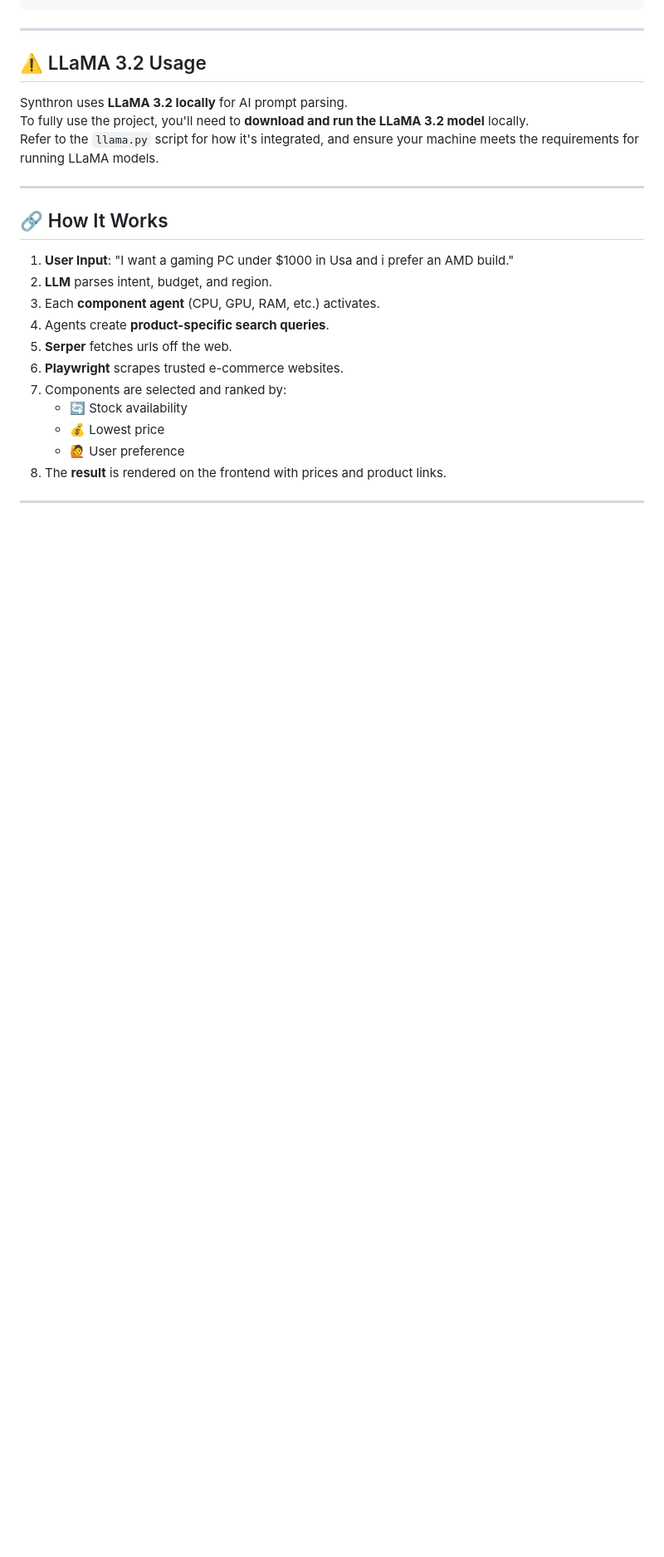
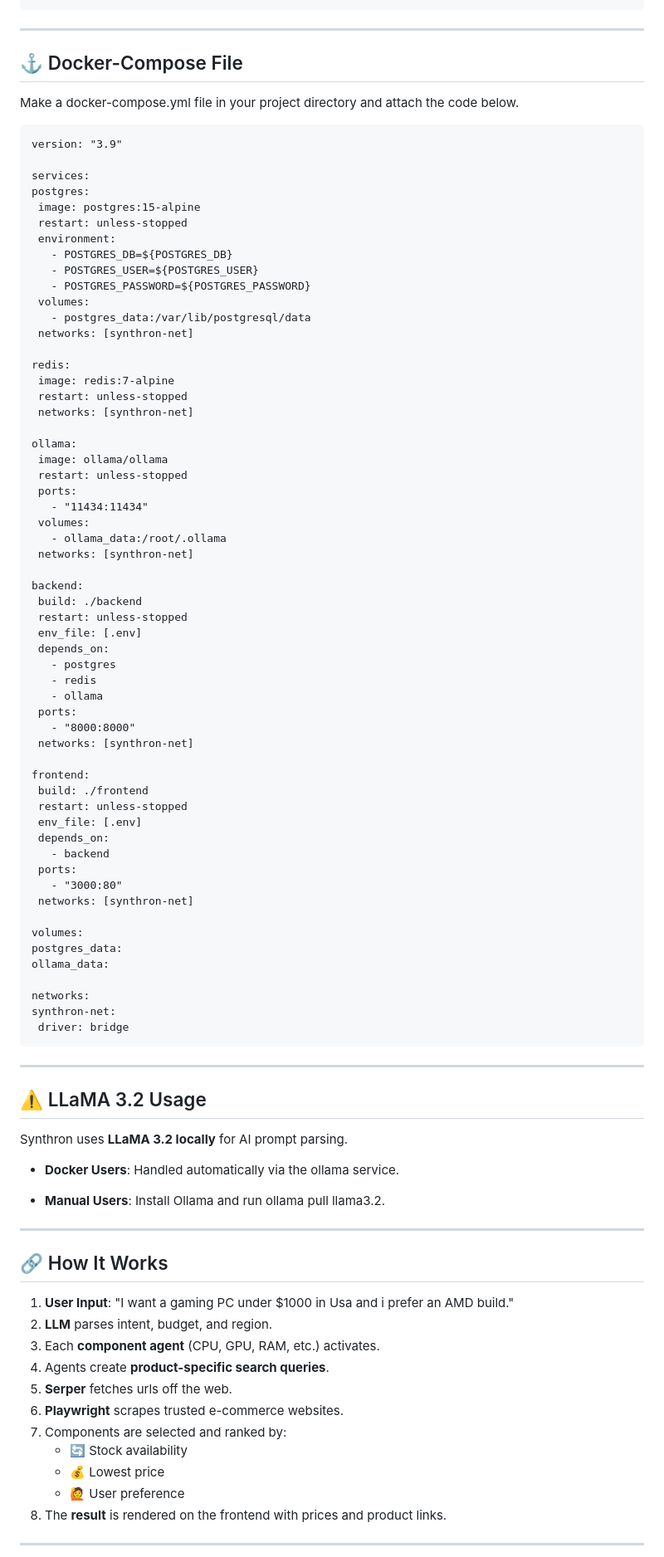
Before and after one commit to HopzAlot/Synthron, a Markdown page: README.md, the part around one of its changes. Shown at 83% size. GitHub-like rendering; blank space fills up the shorter version.

````diff
--- a/README.md
+++ b/README.md
@@ -138,10 +171,75 @@ npm run start
 ---
+## ⚓ Docker-Compose File
+   Make a docker-compose.yml file in your project directory and attach the code below.
+
+   ``` dockercompose
+version: "3.9"
+
+services:
+  postgres:
+    image: postgres:15-alpine
+    restart: unless-stopped
+    environment:
+      - POSTGRES_DB=${POSTGRES_DB}
+      - POSTGRES_USER=${POSTGRES_USER}
+      - POSTGRES_PASSWORD=${POSTGRES_PASSWORD}
+    volumes:
+      - postgres_data:/var/lib/postgresql/data
+    networks: [synthron-net]
+
+  redis:
+    image: redis:7-alpine
+    restart: unless-stopped
+    networks: [synthron-net]
+
+  ollama:
+    image: ollama/ollama
+    restart: unless-stopped
+    ports:
+      - "11434:11434"
+    volumes:
+      - ollama_data:/root/.ollama
+    networks: [synthron-net]
+
+  backend:
+    build: ./backend
+    restart: unless-stopped
+    env_file: [.env]
+    depends_on:
+      - postgres
+      - redis
+      - ollama
+    ports:
+      - "8000:8000"
+    networks: [synthron-net]
+
+  frontend:
+    build: ./frontend
+    restart: unless-stopped
+    env_file: [.env]
+    depends_on:
+      - backend
+    ports:
+      - "3000:80"
+    networks: [synthron-net]
+
+volumes:
+  postgres_data:
+  ollama_data:
+
+networks:
+  synthron-net:
+    driver: bridge
+   ```
+---
+
 
 ## ⚠️ LLaMA 3.2 Usage
 
 Synthron uses **LLaMA 3.2 locally** for AI prompt parsing.
-To fully use the project, you'll need to **download and run the LLaMA 3.2 model** locally.
-Refer to the `llama.py` script for how it's integrated, and ensure your machine meets the requirements for running LLaMA models.
+   - **Docker Users**: Handled automatically via the ollama service.
+
+   - **Manual Users**: Install Ollama and run ollama pull llama3.2.
 
 ---
 
````
Also changed, not shown: other parts of README.md (+35 -3 lines).
